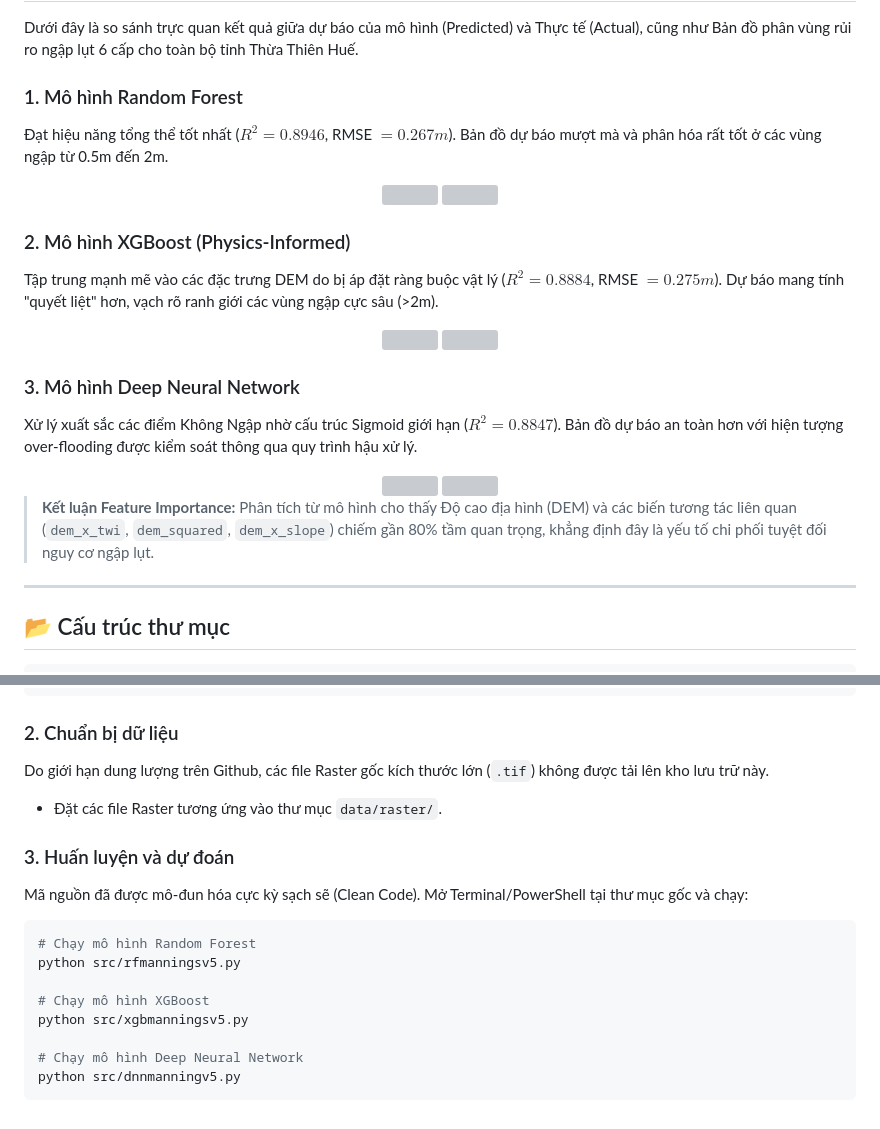
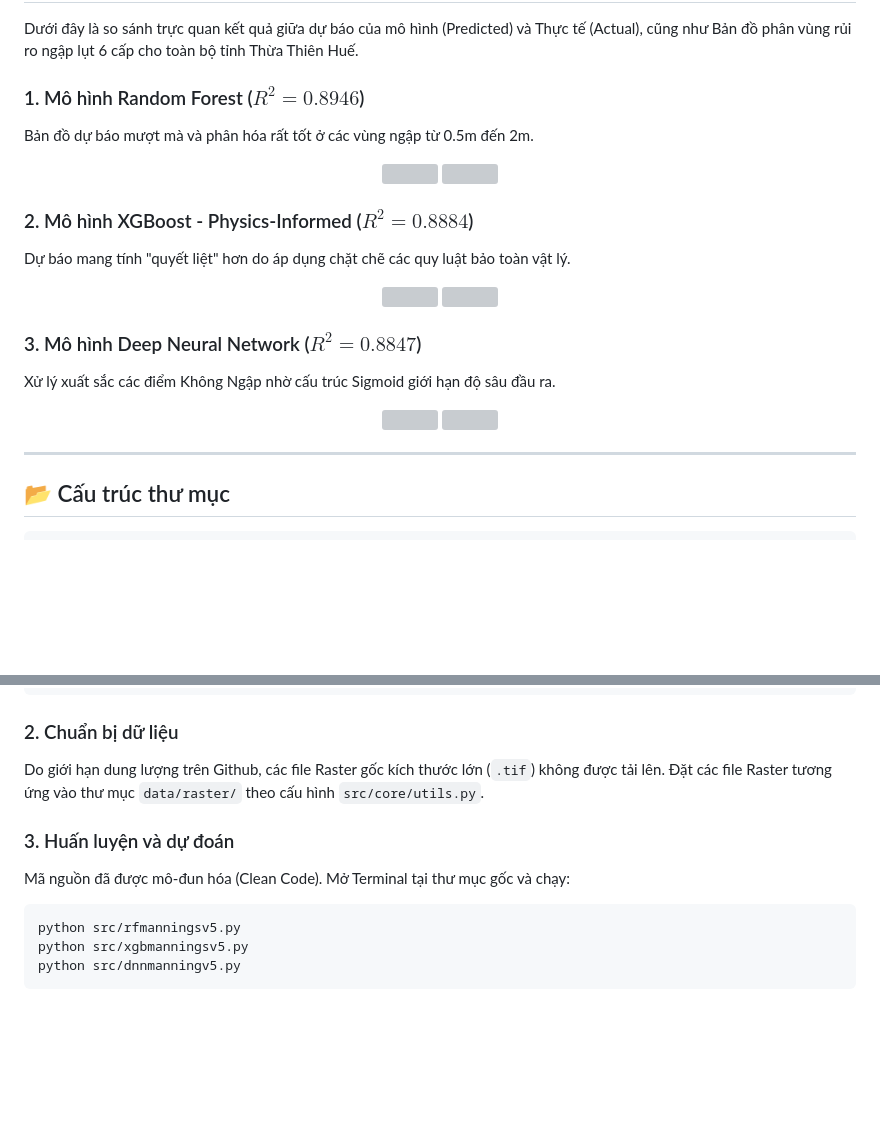
Before and after one commit to ntuson0810-droid/Hue-Depth-Flood-Mapping, a Markdown page: README.md, 2 parts joined by grey strips. Rendered like a GitHub page; blank space fills up the shorter version; grey boxes are pictures that could not be loaded.

````diff
--- a/README.md
+++ b/README.md
@@ -42,31 +62,29 @@ Mô hình sử dụng một bộ kết hợp các lớp dữ liệu không gian
 
 Dưới đây là so sánh trực quan kết quả giữa dự báo của mô hình (Predicted) và Thực tế (Actual), cũng như Bản đồ phân vùng rủi ro ngập lụt 6 cấp cho toàn bộ tỉnh Thừa Thiên Huế.
 
-### 1. Mô hình Random Forest
-Đạt hiệu năng tổng thể tốt nhất ($R^2 = 0.8946$, RMSE $= 0.267m$). Bản đồ dự báo mượt mà và phân hóa rất tốt ở các vùng ngập từ 0.5m đến 2m.
+### 1. Mô hình Random Forest ($R^2 = 0.8946$)
+Bản đồ dự báo mượt mà và phân hóa rất tốt ở các vùng ngập từ 0.5m đến 2m.
 
 <div align="center">
   <img src="results/KQ%20RF/RFv5_Predicted_vs_Actual.png" width="45%" />
   <img src="results/KQ%20RF/RF_PHAN_LOAI.png" width="45%" />
 </div>
 
-### 2. Mô hình XGBoost (Physics-Informed)
-Tập trung mạnh mẽ vào các đặc trưng DEM do bị áp đặt ràng buộc vật lý ($R^2 = 0.8884$, RMSE $= 0.275m$). Dự báo mang tính "quyết liệt" hơn, vạch rõ ranh giới các vùng ngập cực sâu (>2m).
+### 2. Mô hình XGBoost - Physics-Informed ($R^2 = 0.8884$)
+Dự báo mang tính "quyết liệt" hơn do áp dụng chặt chẽ các quy luật bảo toàn vật lý.
 
 <div align="center">
   <img src="results/KQ%20XGB/XGBv51_Predicted_vs_Actual.png" width="45%" />
   <img src="results/KQ%20XGB/XGB_PHAN_LOAI.png" width="45%" />
 </div>
 
-### 3. Mô hình Deep Neural Network
-Xử lý xuất sắc các điểm Không Ngập nhờ cấu trúc Sigmoid giới hạn ($R^2 = 0.8847$). Bản đồ dự báo an toàn hơn với hiện tượng over-flooding được kiểm soát thông qua quy trình hậu xử lý.
+### 3. Mô hình Deep Neural Network ($R^2 = 0.8847$)
+Xử lý xuất sắc các điểm Không Ngập nhờ cấu trúc Sigmoid giới hạn độ sâu đầu ra.
 
 <div align="center">
   <img src="results/KQ%20DNN/DNNv6_Predicted_vs_Actual.png" width="45%" />
   <img src="results/KQ%20DNN/DNN_PHAN_LOAI.png" width="45%" />
 </div>
-
-> **Kết luận Feature Importance:** Phân tích từ mô hình cho thấy Độ cao địa hình (DEM) và các biến tương tác liên quan (`dem_x_twi`, `dem_squared`, `dem_x_slope`) chiếm gần 80% tầm quan trọng, khẳng định đây là yếu tố chi phối tuyệt đối nguy cơ ngập lụt.
 
 ---
 
@@ -99,19 +117,13 @@ pip install pandas numpy rasterio geopandas scikit-learn xgboost tensorflow matp
 ```
 
 ### 2. Chuẩn bị dữ liệu
-Do giới hạn dung lượng trên Github, các file Raster gốc kích thước lớn (`.tif`) không được tải lên kho lưu trữ này.
-* Đặt các file Raster tương ứng vào thư mục `data/raster/`.
+Do giới hạn dung lượng trên Github, các file Raster gốc kích thước lớn (`.tif`) không được tải lên. Đặt các file Raster tương ứng vào thư mục `data/raster/` theo cấu hình `src/core/utils.py`.
 
 ### 3. Huấn luyện và dự đoán
-Mã nguồn đã được mô-đun hóa cực kỳ sạch sẽ (Clean Code). Mở Terminal/PowerShell tại thư mục gốc và chạy:
+Mã nguồn đã được mô-đun hóa (Clean Code). Mở Terminal tại thư mục gốc và chạy:
 
 ```bash
-# Chạy mô hình Random Forest
 python src/rfmanningsv5.py
-
-# Chạy mô hình XGBoost
 python src/xgbmanningsv5.py
-
-# Chạy mô hình Deep Neural Network
 python src/dnnmanningv5.py
 ```
````
Also changed, not shown: other parts of README.md (+46 -26 lines).
